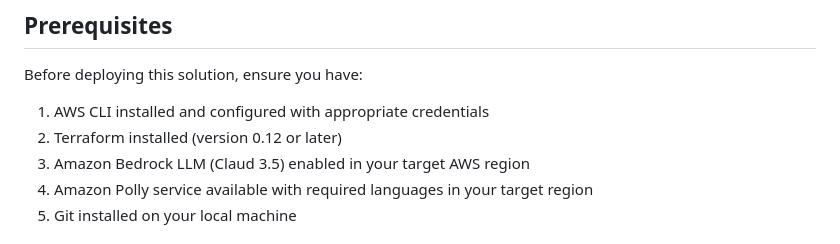
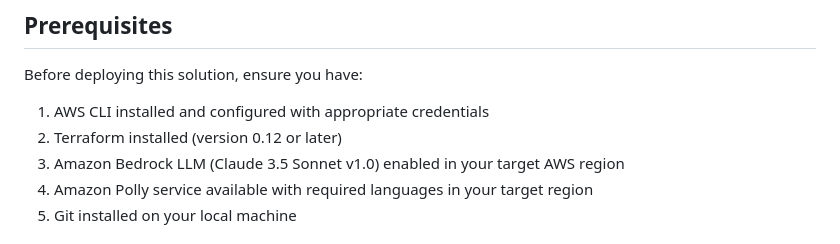
Before and after one commit to aymenfarag/vocaldocs, a Markdown page: README.md, the part around the change. Drawn GitHub-style.

Commit message:
Describe the changes you made

```diff
--- a/README.md
+++ b/README.md
@@ -47,7 +47,7 @@ Before deploying this solution, ensure you have:
 
 1. AWS CLI installed and configured with appropriate credentials
 2. Terraform installed (version 0.12 or later)
-3. Amazon Bedrock LLM (Claud 3.5) enabled in your target AWS region
+3. Amazon Bedrock LLM (Claude 3.5 Sonnet v1.0) enabled in your target AWS region
 4. Amazon Polly service available with required languages in your target region
 5. Git installed on your local machine
 
```
